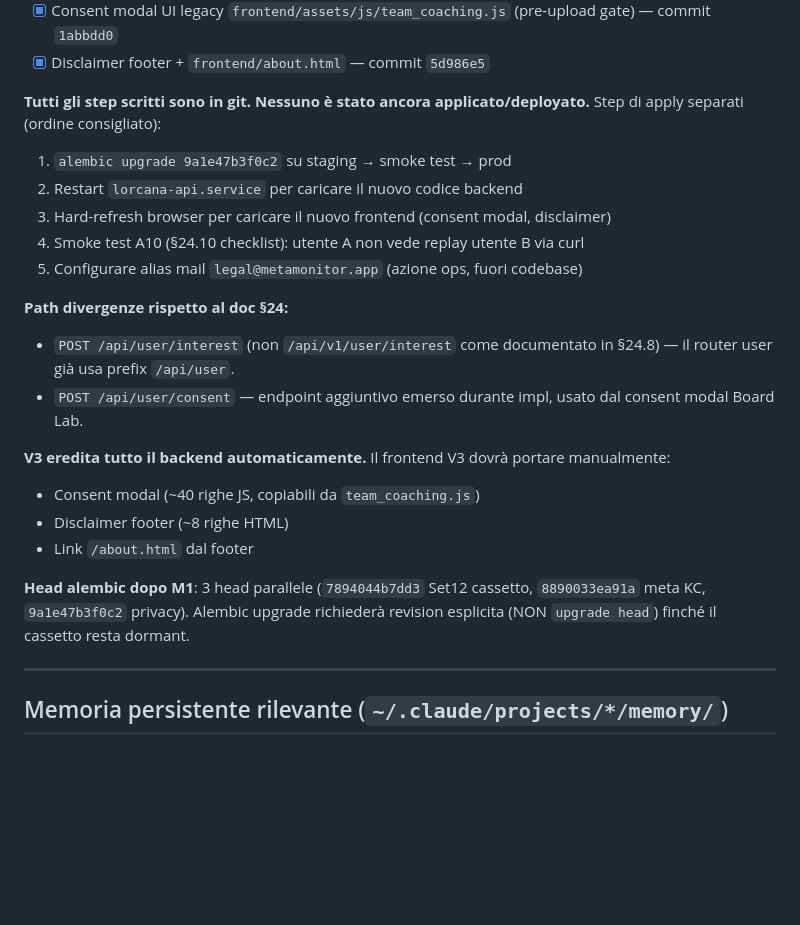
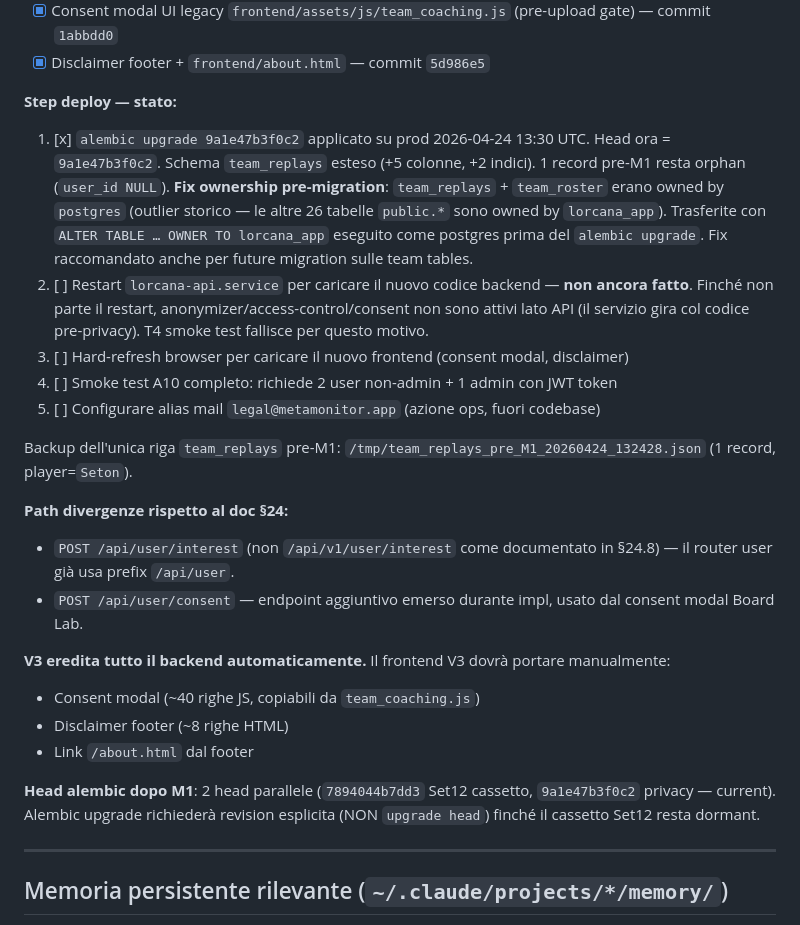
Before and after one commit to ema299/LorMonitor, a Markdown page: CLAUDE.md, the part around the change. Drawn GitHub-style; blank space fills up the shorter version.

Commit message:
docs(CLAUDE): M1 migration applied on prod — team_replays ownership live
- alembic 8890033ea91a → 9a1e47b3f0c2 applied 2026-04-24 13:30 UTC
- Fix pre-migration: team_replays + team_roster were owned by postgres
  (outlier vs other 26 public.* tables owned by lorcana_app). Transferred
  via ALTER TABLE … OWNER TO lorcana_app. Future team_* migrations now
  work without privilege errors.
- 1 pre-M1 record remains orphan (user_id NULL) — admin-only visible
  post-restart. Backup saved at /tmp/team_replays_pre_M1_*.json.
- Smoke test T1 PASS (schema). T4 FAIL pending service restart
  (step 2 — not yet executed).

```diff
--- a/CLAUDE.md
+++ b/CLAUDE.md
@@ -192,13 +192,15 @@ Stato progressivo (aggiornato a ogni step):
 - [x] Consent modal UI legacy `frontend/assets/js/team_coaching.js` (pre-upload gate) — commit `1abbdd0`
 - [x] Disclaimer footer + `frontend/about.html` — commit `5d986e5`
 
-**Tutti gli step scritti sono in git. Nessuno è stato ancora applicato/deployato.** Step di apply separati (ordine consigliato):
+**Step deploy — stato:**
 
-1. `alembic upgrade 9a1e47b3f0c2` su staging → smoke test → prod
-2. Restart `lorcana-api.service` per caricare il nuovo codice backend
-3. Hard-refresh browser per caricare il nuovo frontend (consent modal, disclaimer)
-4. Smoke test A10 (§24.10 checklist): utente A non vede replay utente B via curl
-5. Configurare alias mail `legal@metamonitor.app` (azione ops, fuori codebase)
+1. [x] `alembic upgrade 9a1e47b3f0c2` applicato su prod 2026-04-24 13:30 UTC. Head ora = `9a1e47b3f0c2`. Schema `team_replays` esteso (+5 colonne, +2 indici). 1 record pre-M1 resta orphan (`user_id NULL`). **Fix ownership pre-migration**: `team_replays` + `team_roster` erano owned by `postgres` (outlier storico — le altre 26 tabelle `public.*` sono owned by `lorcana_app`). Trasferite con `ALTER TABLE … OWNER TO lorcana_app` eseguito come postgres prima del `alembic upgrade`. Fix raccomandato anche per future migration sulle team tables.
+2. [ ] Restart `lorcana-api.service` per caricare il nuovo codice backend — **non ancora fatto**. Finché non parte il restart, anonymizer/access-control/consent non sono attivi lato API (il servizio gira col codice pre-privacy). T4 smoke test fallisce per questo motivo.
+3. [ ] Hard-refresh browser per caricare il nuovo frontend (consent modal, disclaimer)
+4. [ ] Smoke test A10 completo: richiede 2 user non-admin + 1 admin con JWT token
+5. [ ] Configurare alias mail `legal@metamonitor.app` (azione ops, fuori codebase)
+
+Backup dell'unica riga `team_replays` pre-M1: `/tmp/team_replays_pre_M1_20260424_132428.json` (1 record, player=`Seton`).
 
 **Path divergenze rispetto al doc §24:**
 - `POST /api/user/interest` (non `/api/v1/user/interest` come documentato in §24.8) — il router user già usa prefix `/api/user`.
@@ -209,7 +211,7 @@ Stato progressivo (aggiornato a ogni step):
 - Disclaimer footer (~8 righe HTML)
 - Link `/about.html` dal footer
 
-**Head alembic dopo M1**: 3 head parallele (`7894044b7dd3` Set12 cassetto, `8890033ea91a` meta KC, `9a1e47b3f0c2` privacy). Alembic upgrade richiederà revision esplicita (NON `upgrade head`) finché il cassetto resta dormant.
+**Head alembic dopo M1**: 2 head parallele (`7894044b7dd3` Set12 cassetto, `9a1e47b3f0c2` privacy — current). Alembic upgrade richiederà revision esplicita (NON `upgrade head`) finché il cassetto Set12 resta dormant.
 
 ---
 
```
